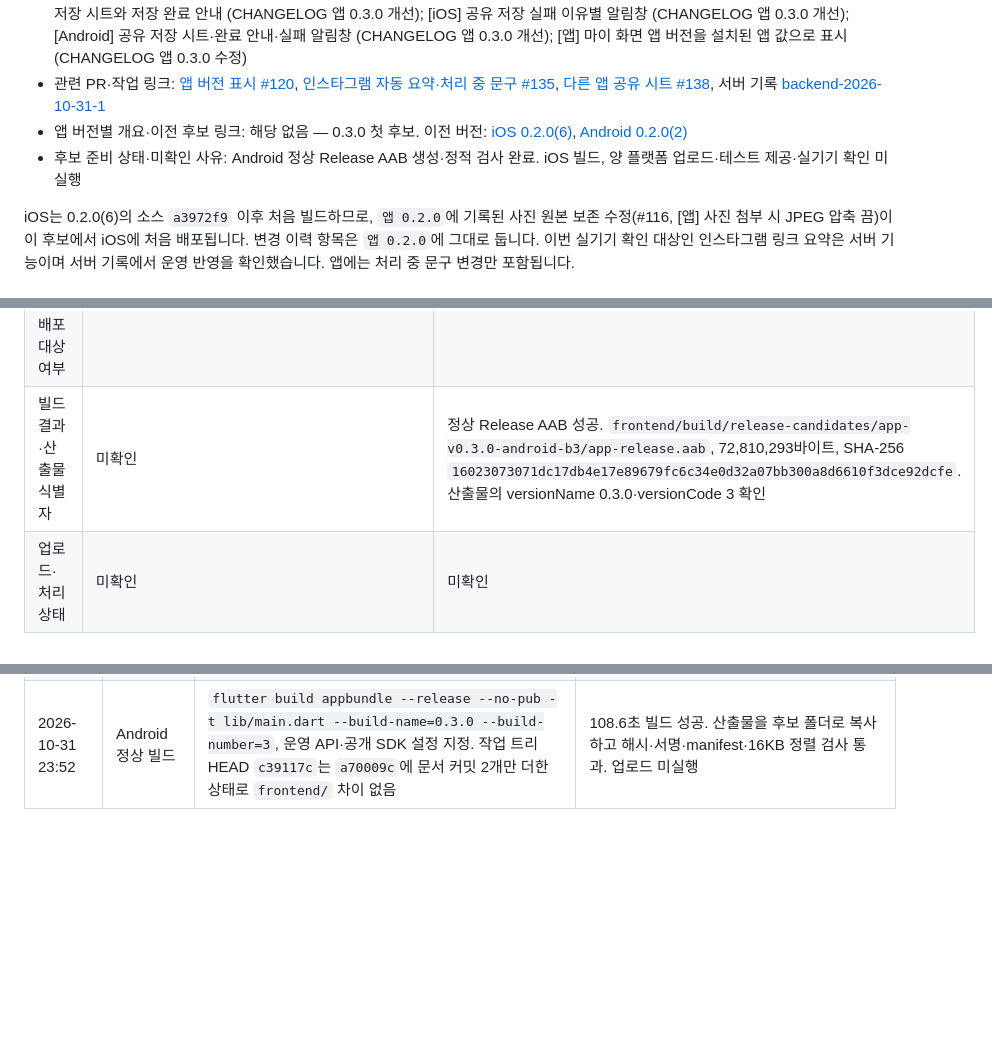
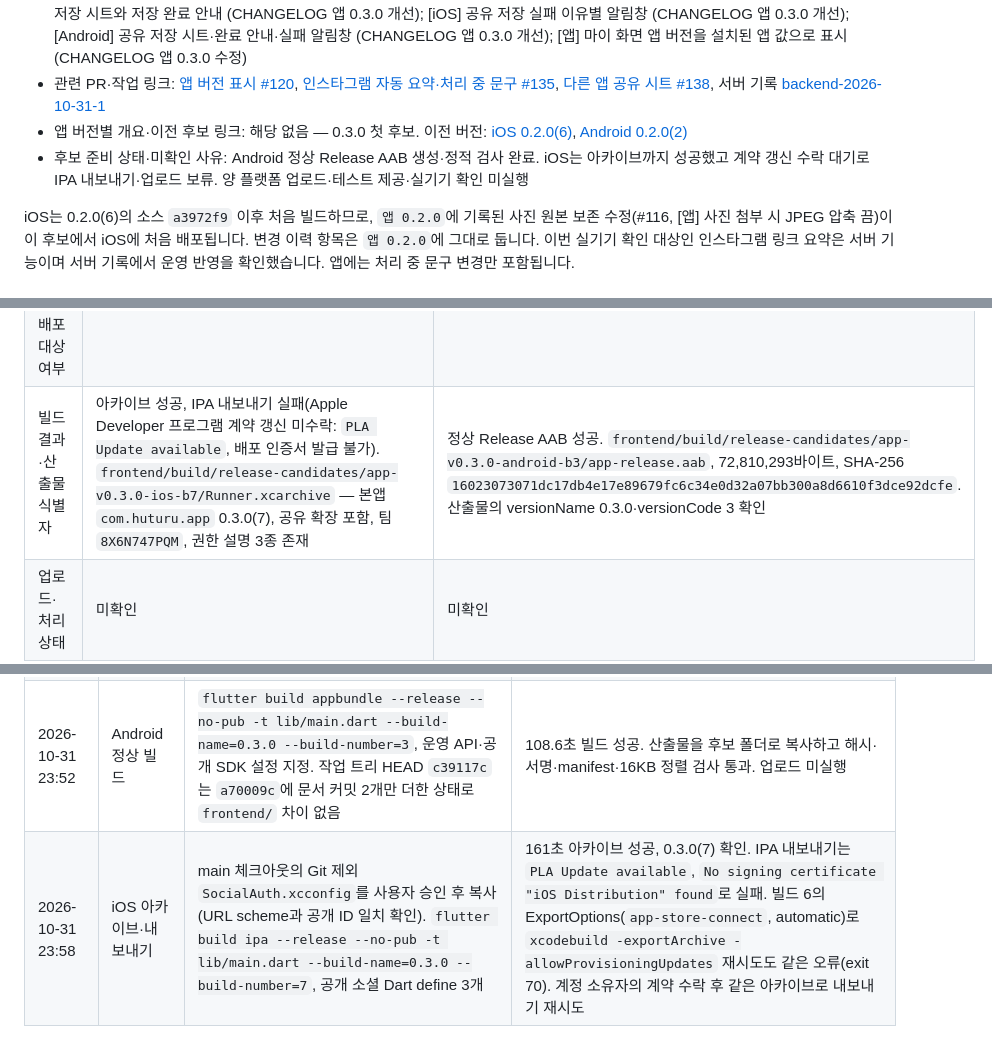
Before and after one commit to clip-back/clipback, a Markdown page: docs/releases/app-v0.3.0-ios-b7-android-b3.md, 3 parts joined by grey strips. Drawn GitHub-style; blank space fills up the shorter version.

Commit message:
docs: 앱 0.3.0 iOS 7 아카이브와 내보내기 보류 기록
- 0.3.0(7) 아카이브 성공과 산출물 위치 기록
- 개발자 프로그램 계약 갱신 미수락으로 IPA 내보내기 실패한 원인과 재시도 결과 기록

Co-Authored-By: Claude Opus 5.5 <noreply@anthropic.com>

```diff
--- a/docs/releases/app-v0.3.0-ios-b7-android-b3.md
+++ b/docs/releases/app-v0.3.0-ios-b7-android-b3.md
@@ -8,7 +8,7 @@
 - 포함한 [변경 이력](../../CHANGELOG.md)의 항목 또는 앵커: [앱] 처리 중 문구를 ‘링크 정보를 처리 중이에요’로 변경 (CHANGELOG 앱 0.3.0 개선); [iOS] 공유 저장 시트와 저장 완료 안내 (CHANGELOG 앱 0.3.0 개선); [iOS] 공유 저장 실패 이유별 알림창 (CHANGELOG 앱 0.3.0 개선); [Android] 공유 저장 시트·완료 안내·실패 알림창 (CHANGELOG 앱 0.3.0 개선); [앱] 마이 화면 앱 버전을 설치된 앱 값으로 표시 (CHANGELOG 앱 0.3.0 수정)
 - 관련 PR·작업 링크: [앱 버전 표시 #120](https://github.com/clip-back/clipback/pull/120), [인스타그램 자동 요약·처리 중 문구 #135](https://github.com/clip-back/clipback/pull/135), [다른 앱 공유 시트 #138](https://github.com/clip-back/clipback/pull/138), 서버 기록 [backend-2026-10-31-1](backend-2026-10-31-1.md)
 - 앱 버전별 개요·이전 후보 링크: 해당 없음 — 0.3.0 첫 후보. 이전 버전: [iOS 0.2.0(6)](app-v0.2.0-ios-b6.md), [Android 0.2.0(2)](app-v0.2.0-android-b2.md)
-- 후보 준비 상태·미확인 사유: Android 정상 Release AAB 생성·정적 검사 완료. iOS 빌드, 양 플랫폼 업로드·테스트 제공·실기기 확인 미실행
+- 후보 준비 상태·미확인 사유: Android 정상 Release AAB 생성·정적 검사 완료. iOS는 아카이브까지 성공했고 계약 갱신 수락 대기로 IPA 내보내기·업로드 보류. 양 플랫폼 업로드·테스트 제공·실기기 확인 미실행
 
 iOS는 0.2.0(6)의 소스 `a3972f9` 이후 처음 빌드하므로, `앱 0.2.0`에 기록된 사진 원본 보존 수정(#116, [앱] 사진 첨부 시 JPEG 압축 끔)이 이 후보에서 iOS에 처음 배포됩니다. 변경 이력 항목은 `앱 0.2.0`에 그대로 둡니다.
 이번 실기기 확인 대상인 인스타그램 링크 요약은 서버 기능이며 서버 기록에서 운영 반영을 확인했습니다. 앱에는 처리 중 문구 변경만 포함됩니다.
@@ -40,7 +40,7 @@ iOS는 0.2.0(6)의 소스 `a3972f9` 이후 처음 빌드하므로, `앱 0.2.0`
 | 빌드 소스 SHA | a70009cd9638a09787cbf61817c683c3818c674c | a70009cd9638a09787cbf61817c683c3818c674c |
 | 후보 태그·실제 생성 여부 | app-ios-v0.3.0-b7 (미생성) | app-android-v0.3.0-b3 (미생성) |
 | 최종 검증 빌드·정식 배포 대상 여부 | 미확인 | 미확인 |
-| 빌드 결과·산출물 식별자 | 미확인 | 정상 Release AAB 성공. `frontend/build/release-candidates/app-v0.3.0-android-b3/app-release.aab`, 72,810,293바이트, SHA-256 `16023073071dc17db4e17e89679fc6c34e0d32a07bb300a8d6610f3dce92dcfe`. 산출물의 versionName 0.3.0·versionCode 3 확인 |
+| 빌드 결과·산출물 식별자 | 아카이브 성공, IPA 내보내기 실패(Apple Developer 프로그램 계약 갱신 미수락: `PLA Update available`, 배포 인증서 발급 불가). `frontend/build/release-candidates/app-v0.3.0-ios-b7/Runner.xcarchive` — 본앱 `com.huturu.app` 0.3.0(7), 공유 확장 포함, 팀 `8X6N747PQM`, 권한 설명 3종 존재 | 정상 Release AAB 성공. `frontend/build/release-candidates/app-v0.3.0-android-b3/app-release.aab`, 72,810,293바이트, SHA-256 `16023073071dc17db4e17e89679fc6c34e0d32a07bb300a8d6610f3dce92dcfe`. 산출물의 versionName 0.3.0·versionCode 3 확인 |
 | 업로드·처리 상태 | 미확인 | 미확인 |
 | 테스트 배포 상태·대상 트랙 또는 그룹 | 미확인 | 미확인 |
 | 심사 상태 | 미확인 | 미확인 |
@@ -92,3 +92,4 @@ iOS는 0.2.0(6)의 소스 `a3972f9` 이후 처음 빌드하므로, `앱 0.2.0`
 | 2026-10-31 23:35 | 후보 예약 | 사용자가 확인한 스토어 최대 업로드(App Store Connect 6, Play 2)로 iOS 0.3.0(7)·Android 0.3.0(3) 예약. 소스 `a70009c` | `prepare_release app` created=true, identifier_checks_complete=true(수동 확인값·원격 태그 범위). 태그 미생성, 빌드 미실행 |
 | 2026-10-31 23:52 이전 | Android 서명 검증·로컬 검사 | 저장소 밖 값 파일에서 1Password 복원 서명 설정·공개 SDK 설정을 불러옴(값 미출력). JDK 21.0.9로 `:app:validateReleaseSigning` → `flutter analyze`·`flutter test` | 서명 검증 BUILD SUCCESSFUL, analyze 0건, 테스트 2,018개 통과 |
 | 2026-10-31 23:52 | Android 정상 빌드 | `flutter build appbundle --release --no-pub -t lib/main.dart --build-name=0.3.0 --build-number=3`, 운영 API·공개 SDK 설정 지정. 작업 트리 HEAD `c39117c`는 `a70009c`에 문서 커밋 2개만 더한 상태로 `frontend/` 차이 없음 | 108.6초 빌드 성공. 산출물을 후보 폴더로 복사하고 해시·서명·manifest·16KB 정렬 검사 통과. 업로드 미실행 |
+| 2026-10-31 23:58 | iOS 아카이브·내보내기 | main 체크아웃의 Git 제외 `SocialAuth.xcconfig`를 사용자 승인 후 복사(URL scheme과 공개 ID 일치 확인). `flutter build ipa --release --no-pub -t lib/main.dart --build-name=0.3.0 --build-number=7`, 공개 소셜 Dart define 3개 | 161초 아카이브 성공, 0.3.0(7) 확인. IPA 내보내기는 `PLA Update available`, `No signing certificate "iOS Distribution" found`로 실패. 빌드 6의 ExportOptions(`app-store-connect`, automatic)로 `xcodebuild -exportArchive -allowProvisioningUpdates` 재시도도 같은 오류(exit 70). 계정 소유자의 계약 수락 후 같은 아카이브로 내보내기 재시도 |
```
